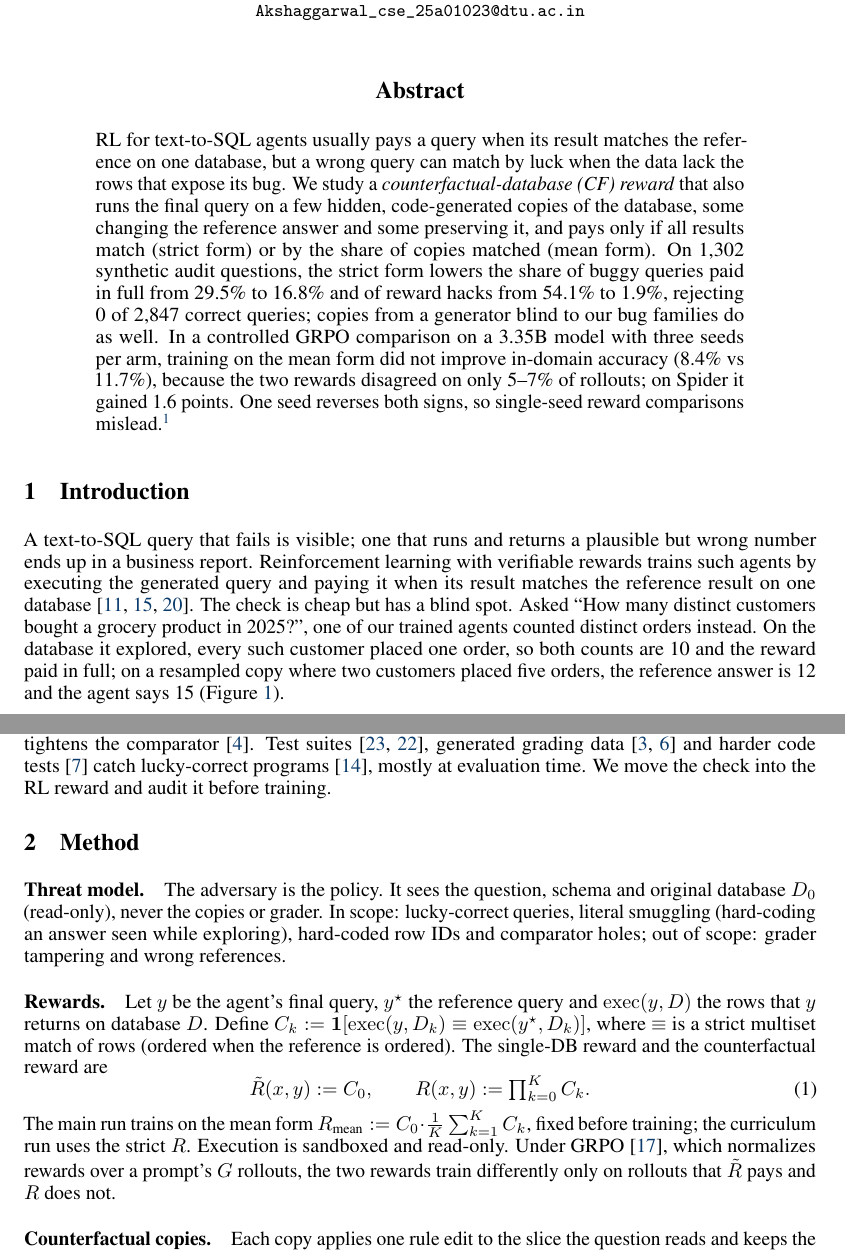
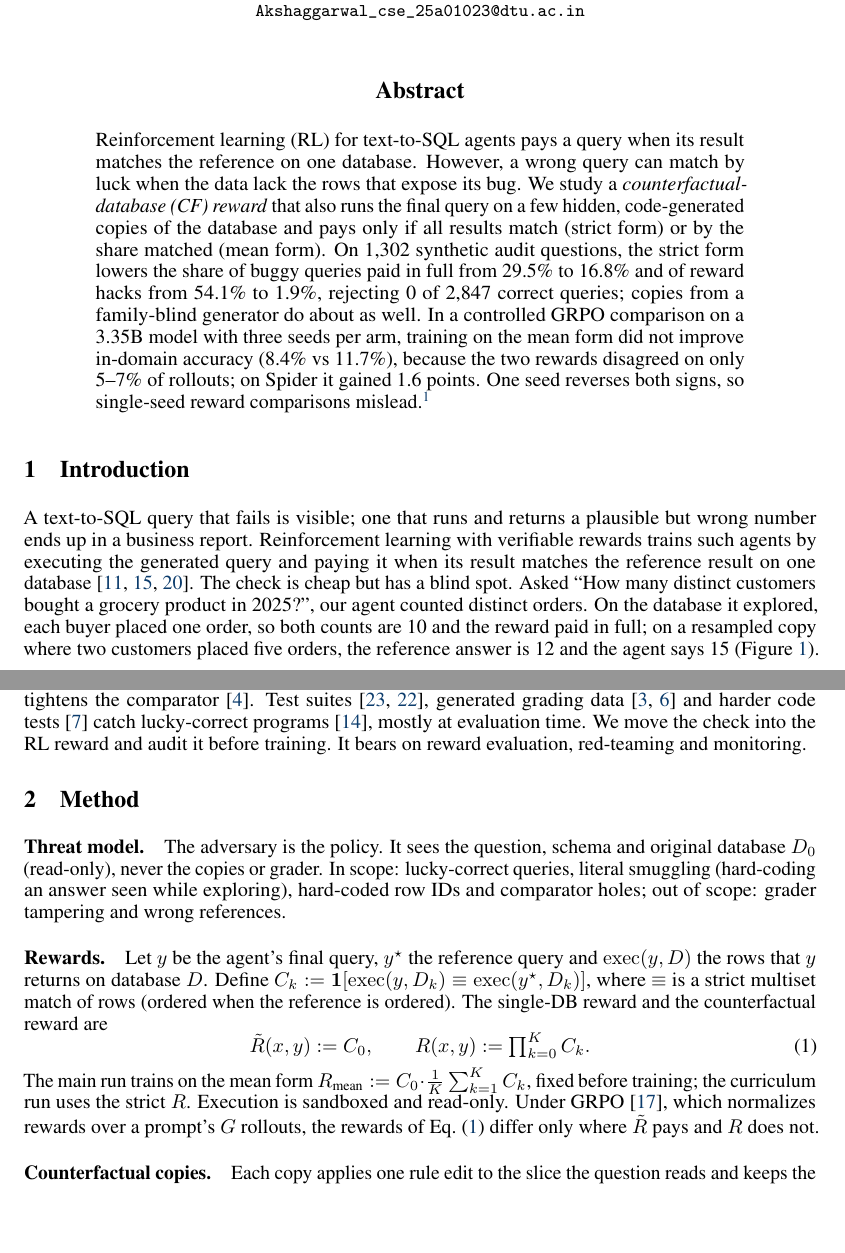
Before and after one commit to RishiiGamer2201/counterfactual-sql-rewards, a LaTeX paper (paper/main.tex): two parts of pages 1 and 2 of 10, joined at a grey line, cut so that both start at the same text, the shorter picture padded with empty space. Compiled offline with pdfLaTeX.

Commit message:
Paper: 170-word abstract, Eq. 1 referenced, topic line, Spider contamination note

```diff
--- a/paper/main.tex
+++ b/paper/main.tex
@@ -40,14 +40,14 @@
 \begin{abstract}
 % src: e0_reward_audit.json (R_exec_rex, R_cf_strict@random: mutant/hack/correct); e0_agenttune.json;
 %      e4_eval.json (B, C verified); A1 replay (a1_mechanism.json); e13_spider_ours.json C_vs_B TS
-RL for text-to-SQL agents usually pays a query when its result matches the reference on one database, but a wrong query can match by luck when the data lack the rows that expose its bug. We study a \emph{counterfactual-database (CF) reward} that also runs the final query on a few hidden, code-generated copies of the database, some changing the reference answer and some preserving it, and pays only if all results match (strict form) or by the share of copies matched (mean form). On 1,302 synthetic audit questions, the strict form lowers the share of buggy queries paid in full from 29.5\% to 16.8\% and of reward hacks from 54.1\% to 1.9\%, rejecting 0 of 2,847 correct queries; copies from a generator blind to our bug families do as well. In a controlled GRPO comparison on a 3.35B model with three seeds per arm, training on the mean form did not improve in-domain accuracy (8.4\% vs 11.7\%), because the two rewards disagreed on only 5--7\% of rollouts; on Spider it gained 1.6 points. One seed reverses both signs, so single-seed reward comparisons mislead.\footnote{Code: \href{https://github.com/RishiiGamer2201/counterfactual-sql-rewards}{\nolinkurl{github.com/RishiiGamer2201/counterfactual-sql-rewards}}; data, models, demo: \href{https://huggingface.co/counterfactual-sql}{\nolinkurl{hf.co/counterfactual-sql}}.}
+Reinforcement learning (RL) for text-to-SQL agents pays a query when its result matches the reference on one database. However, a wrong query can match by luck when the data lack the rows that expose its bug. We study a \emph{counterfactual-database (CF) reward} that also runs the final query on a few hidden, code-generated copies of the database and pays only if all results match (strict form) or by the share matched (mean form). On 1,302 synthetic audit questions, the strict form lowers the share of buggy queries paid in full from 29.5\% to 16.8\% and of reward hacks from 54.1\% to 1.9\%, rejecting 0 of 2,847 correct queries; copies from a family-blind generator do about as well. In a controlled GRPO comparison on a 3.35B model with three seeds per arm, training on the mean form did not improve in-domain accuracy (8.4\% vs 11.7\%), because the two rewards disagreed on only 5--7\% of rollouts; on Spider it gained 1.6 points. One seed reverses both signs, so single-seed reward comparisons mislead.\footnote{Code: \href{https://github.com/RishiiGamer2201/counterfactual-sql-rewards}{\nolinkurl{github.com/RishiiGamer2201/counterfactual-sql-rewards}}; data, models, demo: \href{https://huggingface.co/counterfactual-sql}{\nolinkurl{hf.co/counterfactual-sql}}.}
 \end{abstract}
 
 % ======================================================================
 \section{Introduction}
 \label{sec:intro}
 
-A text-to-SQL query that fails is visible; one that runs and returns a plausible but wrong number ends up in a business report. Reinforcement learning with verifiable rewards trains such agents by executing the generated query and paying it when its result matches the reference result on one database~\citep{ma2025sqlr1,pourreza2025,yao2025arctic}. The check is cheap but has a blind spot. Asked ``How many distinct customers bought a grocery product in 2025?'', one of our trained agents counted distinct orders instead. On the database it explored, every such customer placed one order, so both counts are 10 and the reward paid in full; on a resampled copy where two customers placed five orders, the reference answer is 12 and the agent says 15 (Figure~\ref{fig:pipeline}).
+A text-to-SQL query that fails is visible; one that runs and returns a plausible but wrong number ends up in a business report. Reinforcement learning with verifiable rewards trains such agents by executing the generated query and paying it when its result matches the reference result on one database~\citep{ma2025sqlr1,pourreza2025,yao2025arctic}. The check is cheap but has a blind spot. Asked ``How many distinct customers bought a grocery product in 2025?'', our agent counted distinct orders. On the database it explored, each buyer placed one order, so both counts are 10 and the reward paid in full; on a resampled copy where two customers placed five orders, the reference answer is 12 and the agent says 15 (Figure~\ref{fig:pipeline}).
 % src: data/test/items.jsonl F1_category_buyers|grocery|2025|S_s502 (gold 10, resample 12); results/traj_B_cur.jsonl sample 0 re-executed (10, 15)
 
 However, execution-match rewards assume that one database separates correct from incorrect queries. This fails when the question reads a small slice of the data, such as one city, year or category: in our synthetic retail databases, 29.2\% of realistic buggy queries pass the single-database check at 50 customers, against 0.8\% at 500 customers. % src: e1_blind_rate.json S, M
@@ -59,7 +59,7 @@ We ask: \emph{can grading the final query on databases the agent never sees make
 (iii) \textbf{A controlled three-seed training study with an honest null}: with only the reward changed, the CF reward did not train a better agent in domain, and we trace why; it gains 1.6 points on Spider, within seed noise (Table~\ref{tab:train}).
 
 \paragraph{Related work.}
-Reward hacking, where an optimizer is paid through a proxy that diverges from the intended objective, is well documented~\citep{amodei2016,skalse2022,gao2023}. Text-to-SQL RL trains on execution-match rewards~\citep{ma2025sqlr1,pourreza2025,yao2025arctic}, ReViSQL finds many positive execution rewards false~\citep{zhu2026revisql}, and DualSQL tightens the comparator~\citep{chen2026dualsql}. Test suites~\citep{zhong2020,zhang2026progresssql}, generated grading data~\citep{chandra2014,habibollah2026} and harder code tests~\citep{he2025hardtests} catch lucky-correct programs~\citep{pasupat2016}, mostly at evaluation time. We move the check into the RL reward and audit it before training.
+Reward hacking, where an optimizer is paid through a proxy that diverges from the intended objective, is well documented~\citep{amodei2016,skalse2022,gao2023}. Text-to-SQL RL trains on execution-match rewards~\citep{ma2025sqlr1,pourreza2025,yao2025arctic}, ReViSQL finds many positive execution rewards false~\citep{zhu2026revisql}, and DualSQL tightens the comparator~\citep{chen2026dualsql}. Test suites~\citep{zhong2020,zhang2026progresssql}, generated grading data~\citep{chandra2014,habibollah2026} and harder code tests~\citep{he2025hardtests} catch lucky-correct programs~\citep{pasupat2016}, mostly at evaluation time. We move the check into the RL reward and audit it before training. It bears on reward evaluation, red-teaming and monitoring.
 
 % ======================================================================
 \begin{figure}[t]
@@ -82,7 +82,7 @@ Let $y$ be the agent's final query, $y^\star$ the reference query and $\operator
   \tilde R(x,y) := C_0, \qquad R(x,y) := \textstyle\prod_{k=0}^{K} C_k .
   \label{eq:rewards}
 \end{equation}
-The main run trains on the mean form $R_{\text{mean}} := C_0 \cdot \frac{1}{K}\sum_{k=1}^{K} C_k$, fixed before training; the curriculum run uses the strict $R$. Execution is sandboxed and read-only. Under GRPO~\citep{shao2024}, which normalizes rewards over a prompt's $G$ rollouts, the two rewards train differently only on rollouts that $\tilde R$ pays and $R$ does not.
+The main run trains on the mean form $R_{\text{mean}} := C_0 \cdot \frac{1}{K}\sum_{k=1}^{K} C_k$, fixed before training; the curriculum run uses the strict $R$. Execution is sandboxed and read-only. Under GRPO~\citep{shao2024}, which normalizes rewards over a prompt's $G$ rollouts, the rewards of Eq.~\eqref{eq:rewards} differ only where $\tilde R$ pays and $R$ does not.
 
 \paragraph{Counterfactual copies.}
 Each copy applies one rule edit to the slice the question reads and keeps the business rules. \emph{Answer-changing} edits, such as new customers in the slice, defeat literal smuggling and hard-coded IDs. \emph{Answer-preserving} edits keep the reference answer but add rows that expose one bug family: an extra active order (F1, duplicates), instalment payments (F2, join fan-out), cancellations or refunds (F3, missing filters) or superseded tier rows (F4, superseded records). References are checked against an independent pandas implementation (Appendix~\ref{app:cf}). \emph{Blind} selection takes one random copy of each kind (our audit headline); \emph{informed} selection picks up to three copies greedily to kill a template's known buggy variants. Training used informed copies, so their audit numbers are an optimistic bound; 442 of 445 training prompts got two copies, and only 202 of the 893 copies kill a mutant that passes $D_0$.
```
Also changed, not shown: paper/main.tex (2 more changed lines).
